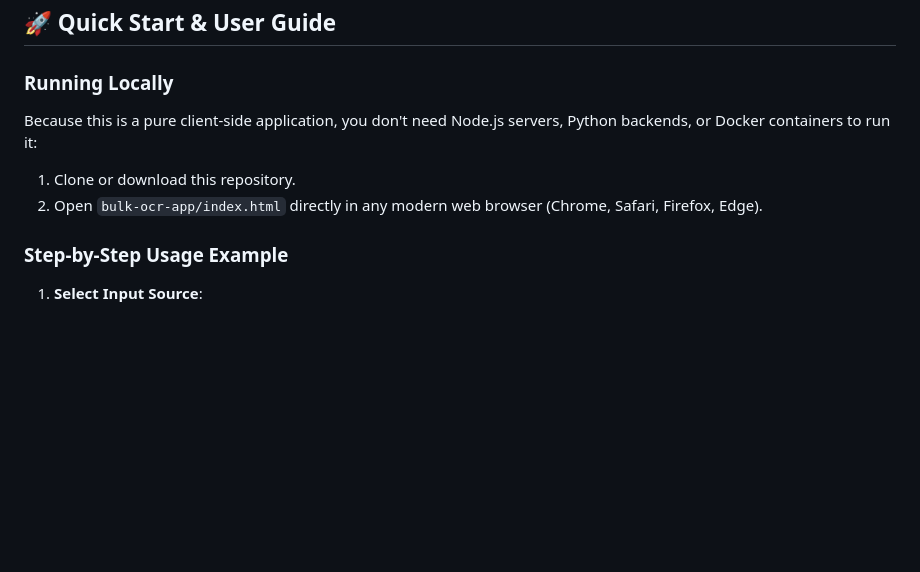
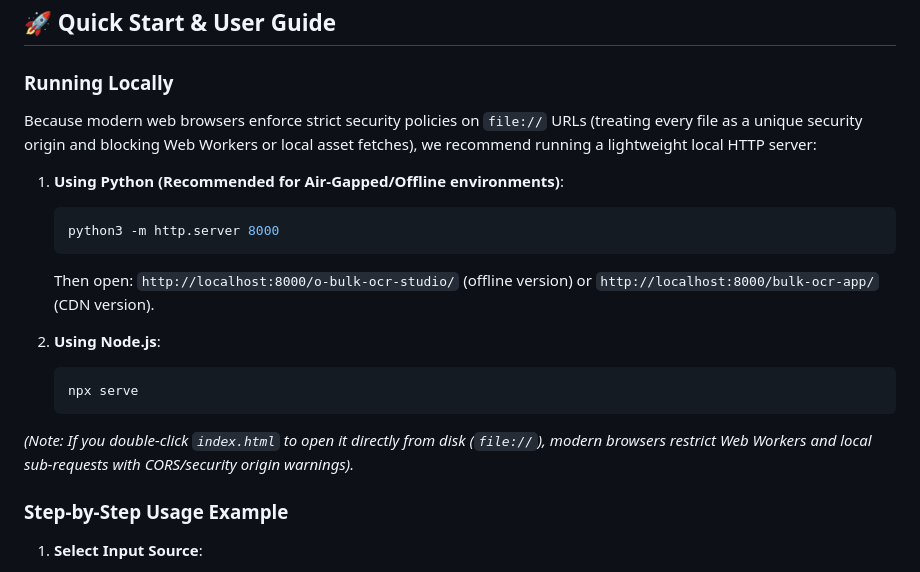
Before and after one commit to ErChulo/bulk-ocr-studio, a Markdown page: README.md, the part around the change. Rendered like a GitHub page; blank space fills up the shorter version.

Commit message:
Update README with local HTTP server troubleshooting instructions for file:// CORS security origin errors

````diff
--- a/README.md
+++ b/README.md
@@ -35,9 +35,21 @@ Traditional OCR tools output flat text or fragile formats without provenance, ma
 ## 🚀 Quick Start & User Guide
 
 ### Running Locally
-Because this is a pure client-side application, you don't need Node.js servers, Python backends, or Docker containers to run it:
-1. Clone or download this repository.
-2. Open `bulk-ocr-app/index.html` directly in any modern web browser (Chrome, Safari, Firefox, Edge).
+
+Because modern web browsers enforce strict security policies on `file://` URLs (treating every file as a unique security origin and blocking Web Workers or local asset fetches), we recommend running a lightweight local HTTP server:
+
+1. **Using Python (Recommended for Air-Gapped/Offline environments)**:
+   ```bash
+   python3 -m http.server 8000
+   ```
+   Then open: `http://localhost:8000/o-bulk-ocr-studio/` (offline version) or `http://localhost:8000/bulk-ocr-app/` (CDN version).
+
+2. **Using Node.js**:
+   ```bash
+   npx serve
+   ```
+
+*(Note: If you double-click `index.html` to open it directly from disk (`file://`), modern browsers restrict Web Workers and local sub-requests with CORS/security origin warnings).*
 
 ### Step-by-Step Usage Example
 
````
